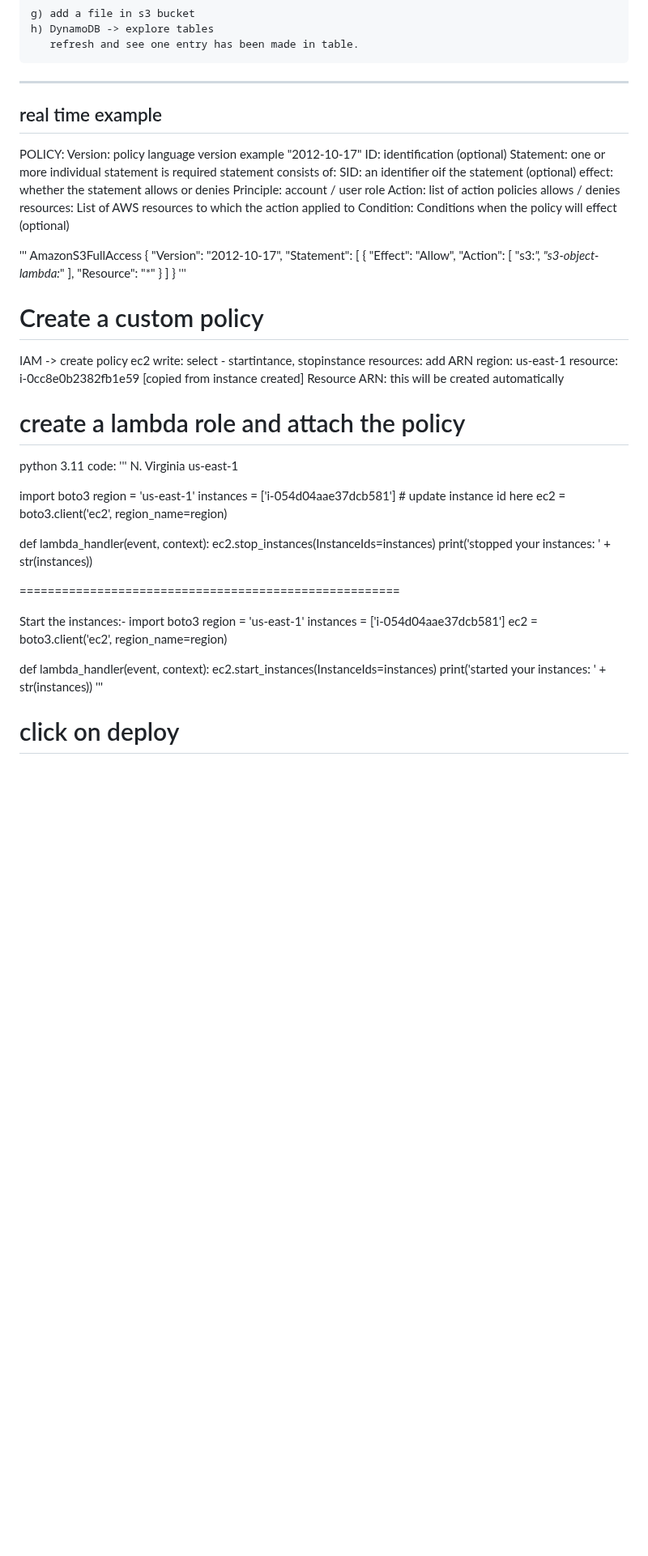
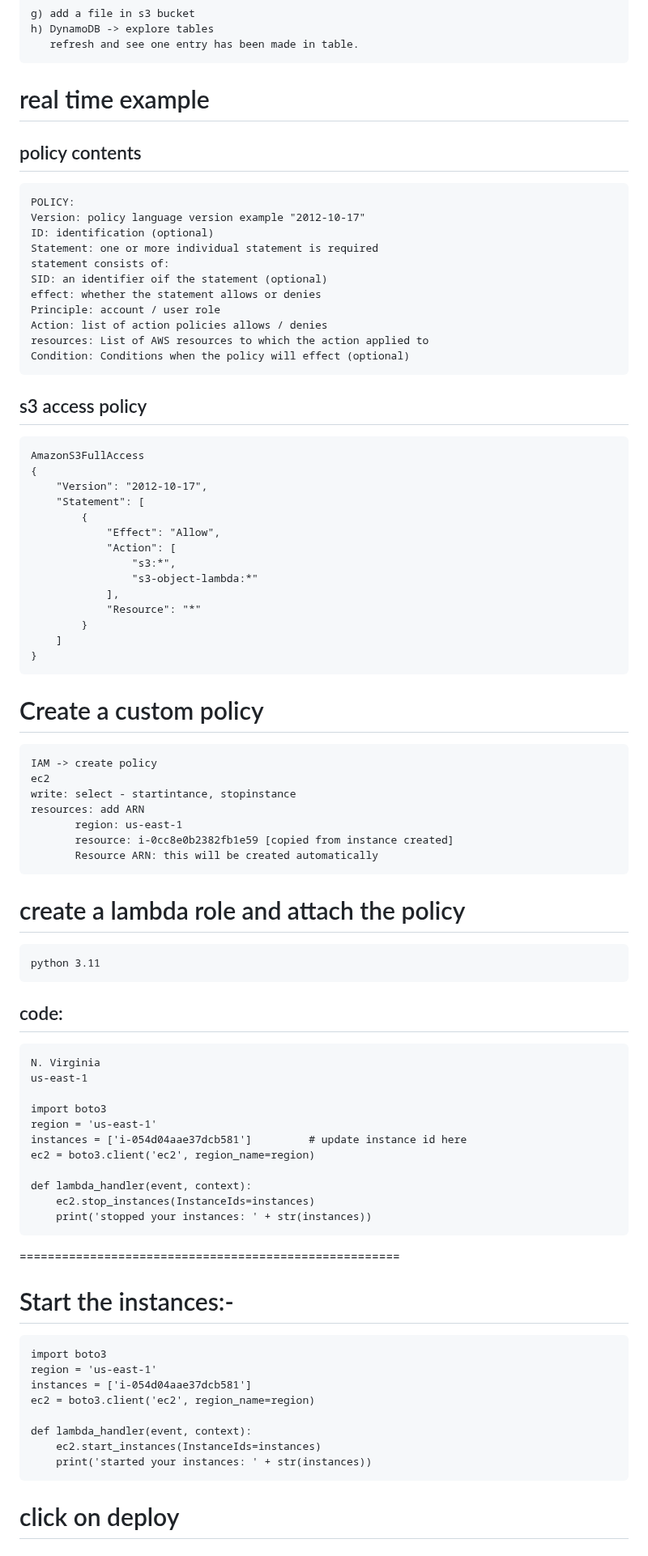
Before and after one commit to pradeepviswa/notes, a Markdown page: 1 AWS/Day 8 notes.md, the part around one of its changes. Shown at 81% size. Drawn GitHub-style; blank space fills up the shorter version.

````diff
--- a/1 AWS/Day 8 notes.md
+++ b/1 AWS/Day 8 notes.md
@@ -58,10 +58,9 @@ def lambda_handler(event, context):
     h) DynamoDB -> explore tables
        refresh and see one entry has been made in table.
 
-***************************************************************
-real time example
------------------
-
+# real time example
+## policy contents
+```
 POLICY:
 Version: policy language version example "2012-10-17"
 ID: identification (optional)
@@ -73,8 +72,9 @@ Principle: account / user role
 Action: list of action policies allows / denies
 resources: List of AWS resources to which the action applied to
 Condition: Conditions when the policy will effect (optional)
-
-'''
+```
+## s3 access policy
+```
 AmazonS3FullAccess
 {
     "Version": "2012-10-17",
@@ -89,9 +89,10 @@ AmazonS3FullAccess
         }
     ]
 }
-'''
+```
 
 # Create a custom policy
+```
 IAM -> create policy
 ec2
 write: select - startintance, stopinstance
@@ -99,12 +100,14 @@ resources: add ARN
 	   region: us-east-1
 	   resource: i-0cc8e0b2382fb1e59 [copied from instance created]
 	   Resource ARN: this will be created automatically
-
+```
 
 # create a lambda role and attach the policy
+  ```
   python 3.11
-code:
-'''
+```
+## code:
+```
 N. Virginia
 us-east-1
 
@@ -116,13 +119,14 @@ ec2 = boto3.client('ec2', region_name=region)
 def lambda_handler(event, context):
     ec2.stop_instances(InstanceIds=instances)
     print('stopped your instances: ' + str(instances))
-
+```
 
 
 ======================================================
 
 
-Start the instances:-
+# Start the instances:-
+```
 import boto3
 region = 'us-east-1'
 instances = ['i-054d04aae37dcb581']
@@ -131,7 +135,7 @@ ec2 = boto3.client('ec2', region_name=region)
 def lambda_handler(event, context):
     ec2.start_instances(InstanceIds=instances)
     print('started your instances: ' + str(instances))
-'''
+```
 
 # click on deploy
 # click on test
````
Also changed, not shown: other parts of 1 AWS/Day 8 notes.md (+3 -3 lines).
